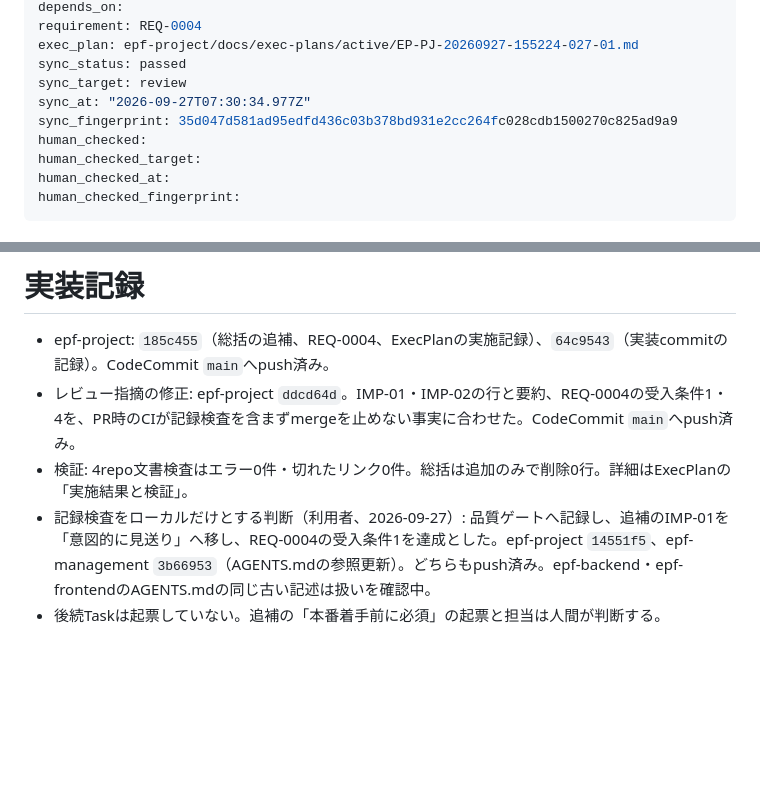
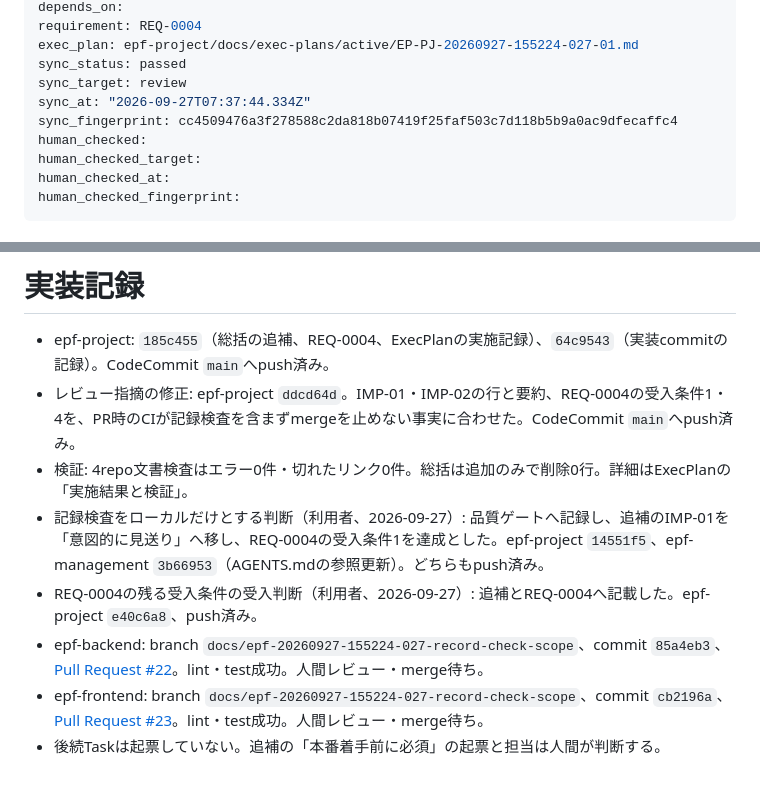
Before and after one commit to atkitajima-cloud/epf-management, a Markdown page: tasks/EPF-20260927-155224-027.md, 2 parts joined by grey strips. Drawn GitHub-style; blank space fills up the shorter version.

Commit message:
受入判断とbackend・frontendのPRをTaskへ記録する
Co-Authored-By: Claude Opus 5.5 (1M context) <noreply@anthropic.com>

```diff
--- a/tasks/EPF-20260927-155224-027.md
+++ b/tasks/EPF-20260927-155224-027.md
@@ -14,8 +14,8 @@ requirement: REQ-0004
 exec_plan: epf-project/docs/exec-plans/active/EP-PJ-20260927-155224-027-01.md
 sync_status: passed
 sync_target: review
-sync_at: "2026-09-27T07:30:34.977Z"
-sync_fingerprint: 35d047d581ad95edfd436c03b378bd931e2cc264fc028cdb1500270c825ad9a9
+sync_at: "2026-09-27T07:37:44.334Z"
+sync_fingerprint: cc4509476a3f278588c2da818b07419f25faf503c7d118b5b9a0ac9dfecaffc4
 human_checked:
 human_checked_target:
 human_checked_at:
@@ -55,5 +55,8 @@ human_checked_fingerprint:
 - epf-project: `185c455`（総括の追補、REQ-0004、ExecPlanの実施記録）、`64c9543`（実装commitの記録）。CodeCommit `main`へpush済み。
 - レビュー指摘の修正: epf-project `ddcd64d`。IMP-01・IMP-02の行と要約、REQ-0004の受入条件1・4を、PR時のCIが記録検査を含まずmergeを止めない事実に合わせた。CodeCommit `main`へpush済み。
 - 検証: 4repo文書検査はエラー0件・切れたリンク0件。総括は追加のみで削除0行。詳細はExecPlanの「実施結果と検証」。
-- 記録検査をローカルだけとする判断（利用者、2026-09-27）: 品質ゲートへ記録し、追補のIMP-01を「意図的に見送り」へ移し、REQ-0004の受入条件1を達成とした。epf-project `14551f5`、epf-management `3b66953`（AGENTS.mdの参照更新）。どちらもpush済み。epf-backend・epf-frontendのAGENTS.mdの同じ古い記述は扱いを確認中。
+- 記録検査をローカルだけとする判断（利用者、2026-09-27）: 品質ゲートへ記録し、追補のIMP-01を「意図的に見送り」へ移し、REQ-0004の受入条件1を達成とした。epf-project `14551f5`、epf-management `3b66953`（AGENTS.mdの参照更新）。どちらもpush済み。
+- REQ-0004の残る受入条件の受入判断（利用者、2026-09-27）: 追補とREQ-0004へ記載した。epf-project `e40c6a8`、push済み。
+- epf-backend: branch `docs/epf-20260927-155224-027-record-check-scope`、commit `85a4eb3`、[Pull Request #22](https://ap-northeast-1.console.aws.amazon.com/codesuite/codecommit/repositories/epf-poc-backend/pull-requests/22?region=ap-northeast-1)。lint・test成功。人間レビュー・merge待ち。
+- epf-frontend: branch `docs/epf-20260927-155224-027-record-check-scope`、commit `cb2196a`、[Pull Request #23](https://ap-northeast-1.console.aws.amazon.com/codesuite/codecommit/repositories/epf-poc-frontend/pull-requests/23?region=ap-northeast-1)。lint・test成功。人間レビュー・merge待ち。
 - 後続Taskは起票していない。追補の「本番着手前に必須」の起票と担当は人間が判断する。
```
